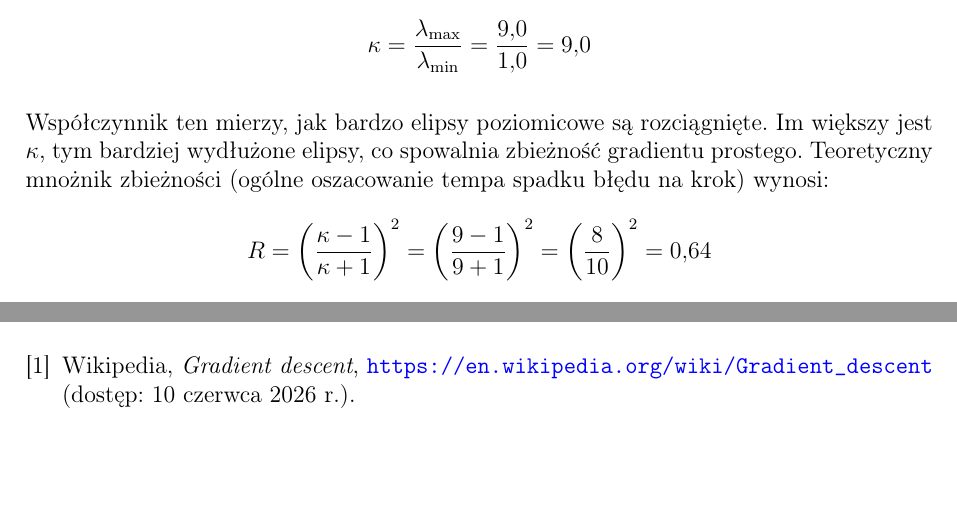
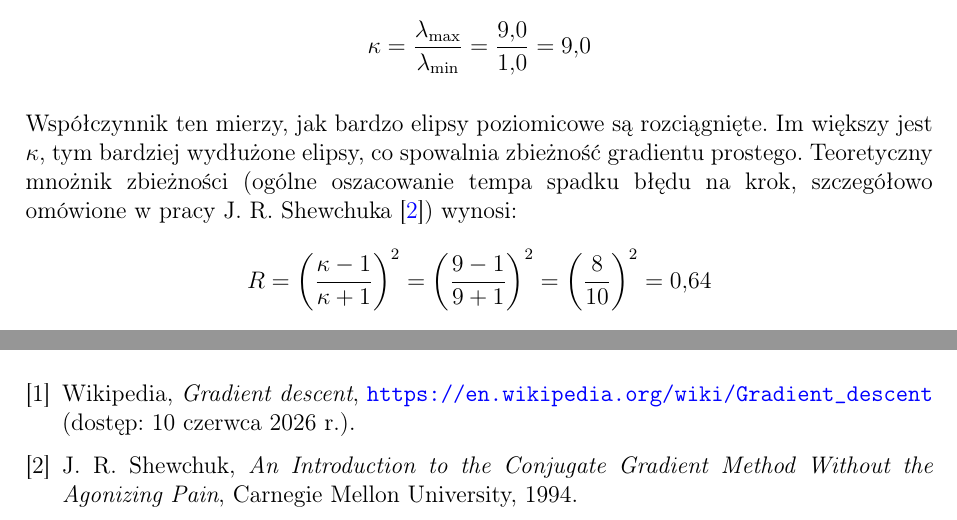
Before and after one commit to mateuszstoch/AGH, a LaTeX document (MOwNiT/lab11/sprawozdanie/sprawozdanie.tex): two parts of pages 3 and 9 of 9, joined at a grey line, cut so that both start at the same text, the shorter picture padded with empty space. Compiled offline with pdfLaTeX.

Commit message:
lab11: dodanie cytowania i bibliografii dla pracy Shewchuka

```diff
--- a/MOwNiT/lab11/sprawozdanie/sprawozdanie.tex
+++ b/MOwNiT/lab11/sprawozdanie/sprawozdanie.tex
@@ -149,7 +149,7 @@ Współczynnik uwarunkowania macierzy $\kappa$ definiuje się jako stosunek najw
   \kappa = \frac{\lambda_{\max}}{\lambda_{\min}} = \frac{9{,}0}{1{,}0} = 9{,}0
 \]
 
-Współczynnik ten mierzy, jak bardzo elipsy poziomicowe są rozciągnięte. Im większy jest $\kappa$, tym bardziej wydłużone elipsy, co spowalnia zbieżność gradientu prostego. Teoretyczny mnożnik zbieżności (ogólne oszacowanie tempa spadku błędu na krok) wynosi:
+Współczynnik ten mierzy, jak bardzo elipsy poziomicowe są rozciągnięte. Im większy jest $\kappa$, tym bardziej wydłużone elipsy, co spowalnia zbieżność gradientu prostego. Teoretyczny mnożnik zbieżności (ogólne oszacowanie tempa spadku błędu na krok, szczegółowo omówione w pracy J. R. Shewchuka~\cite{shewchuk_cg}) wynosi:
 \[
   R = \left( \frac{\kappa - 1}{\kappa + 1} \right)^2 = \left( \frac{9 - 1}{9 + 1} \right)^2 = \left( \frac{8}{10} \right)^2 = 0{,}64
 \]
@@ -388,9 +388,11 @@ Wykres zbieżności błędu RMSE dla metody gradientowej w porównaniu do linii
 \end{enumerate}
 
 % ============================================================
-\begin{thebibliography}{1}
+\begin{thebibliography}{2}
   \bibitem{wikipedia_gd}
   Wikipedia, \emph{Gradient descent}, \url{https://en.wikipedia.org/wiki/Gradient_descent} (dostęp: 10 czerwca 2026 r.).
+  \bibitem{shewchuk_cg}
+  J. R. Shewchuk, \emph{An Introduction to the Conjugate Gradient Method Without the Agonizing Pain}, Carnegie Mellon University, 1994.
 \end{thebibliography}
 
 \end{document}
```
Also changed, not shown: MOwNiT/lab11/sprawozdanie/sprawozdanie.pdf.
